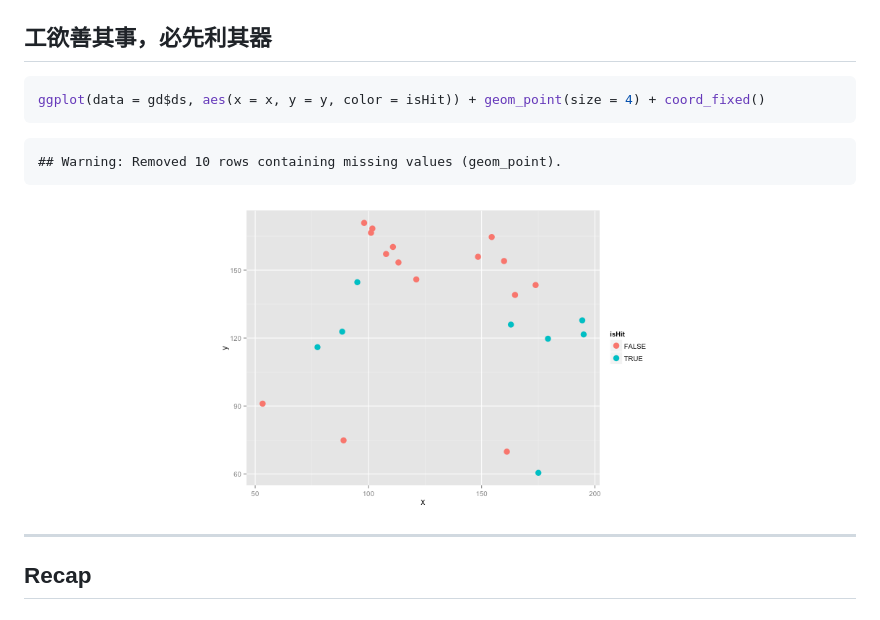
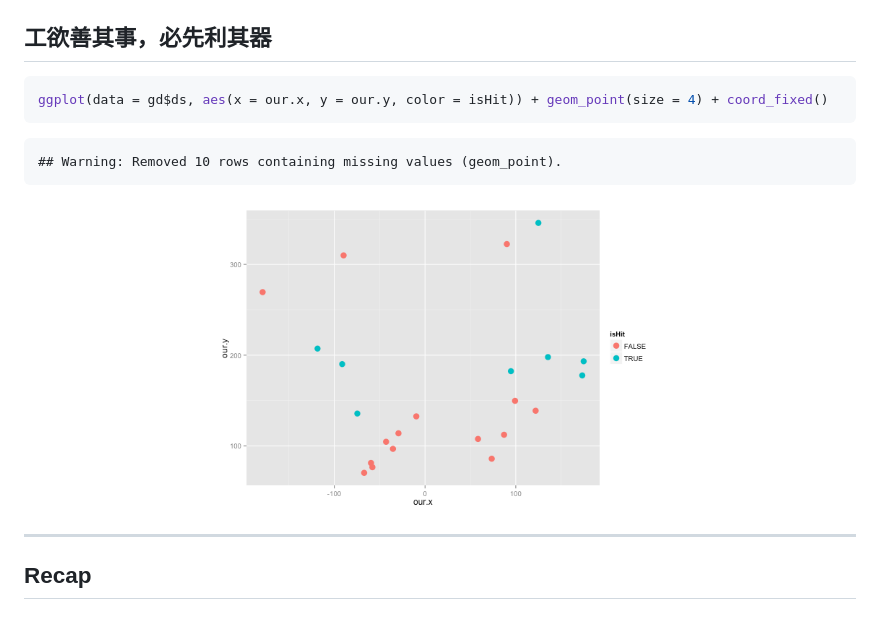
Before and after one commit to suensummit/lightning-DSC2015-R, a Markdown page: index.md, the part around the change. GitHub-like rendering; pictures changed too: assets/fig/unnamed-chunk-8-1.png.

````diff
--- a/index.md
+++ b/index.md
@@ -289,7 +289,7 @@ str(gd$ds)
 
 
 ```r
-ggplot(data = gd$ds, aes(x = x, y = y, color = isHit)) + geom_point(size = 4) + coord_fixed()
+ggplot(data = gd$ds, aes(x = our.x, y = our.y, color = isHit)) + geom_point(size = 4) + coord_fixed()
 ```
 
 ```
````
Also changed, not shown: 2 other files.
